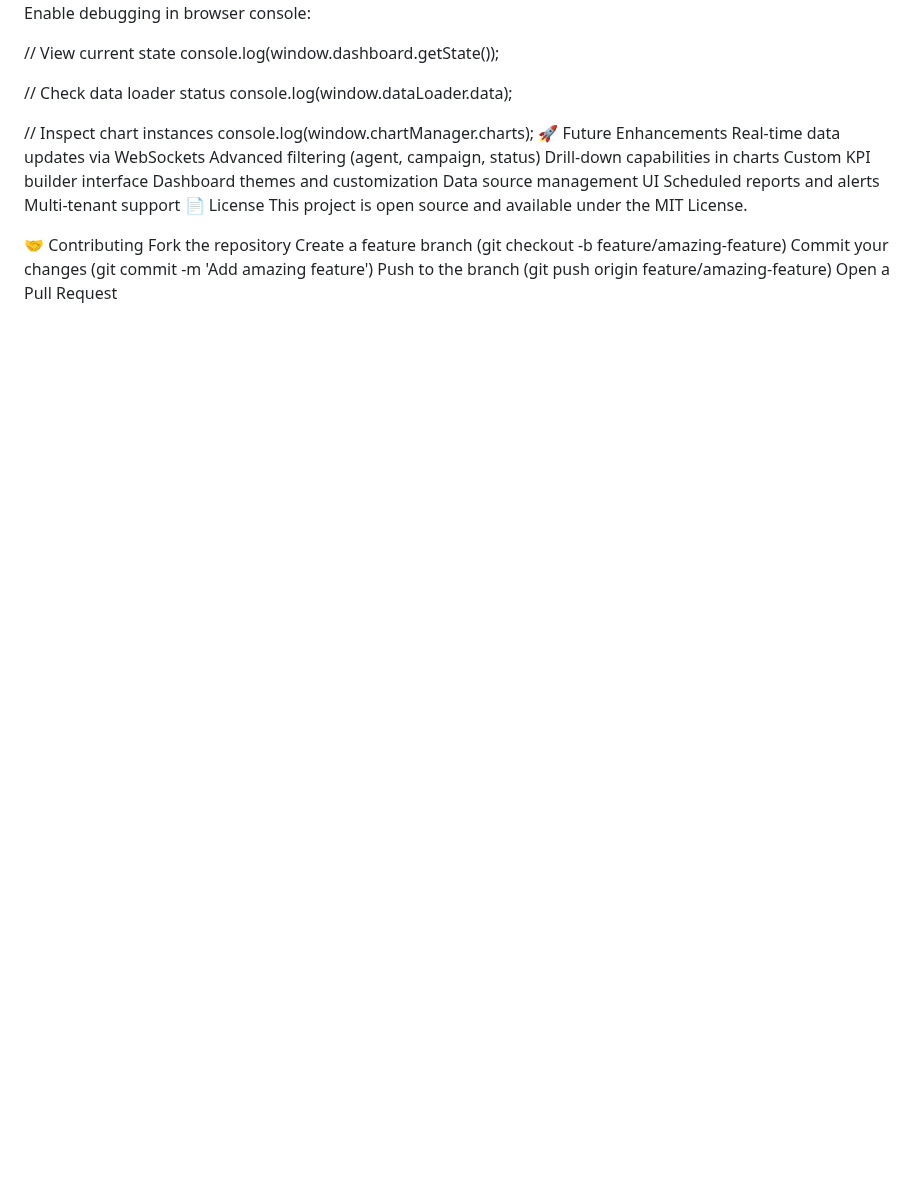
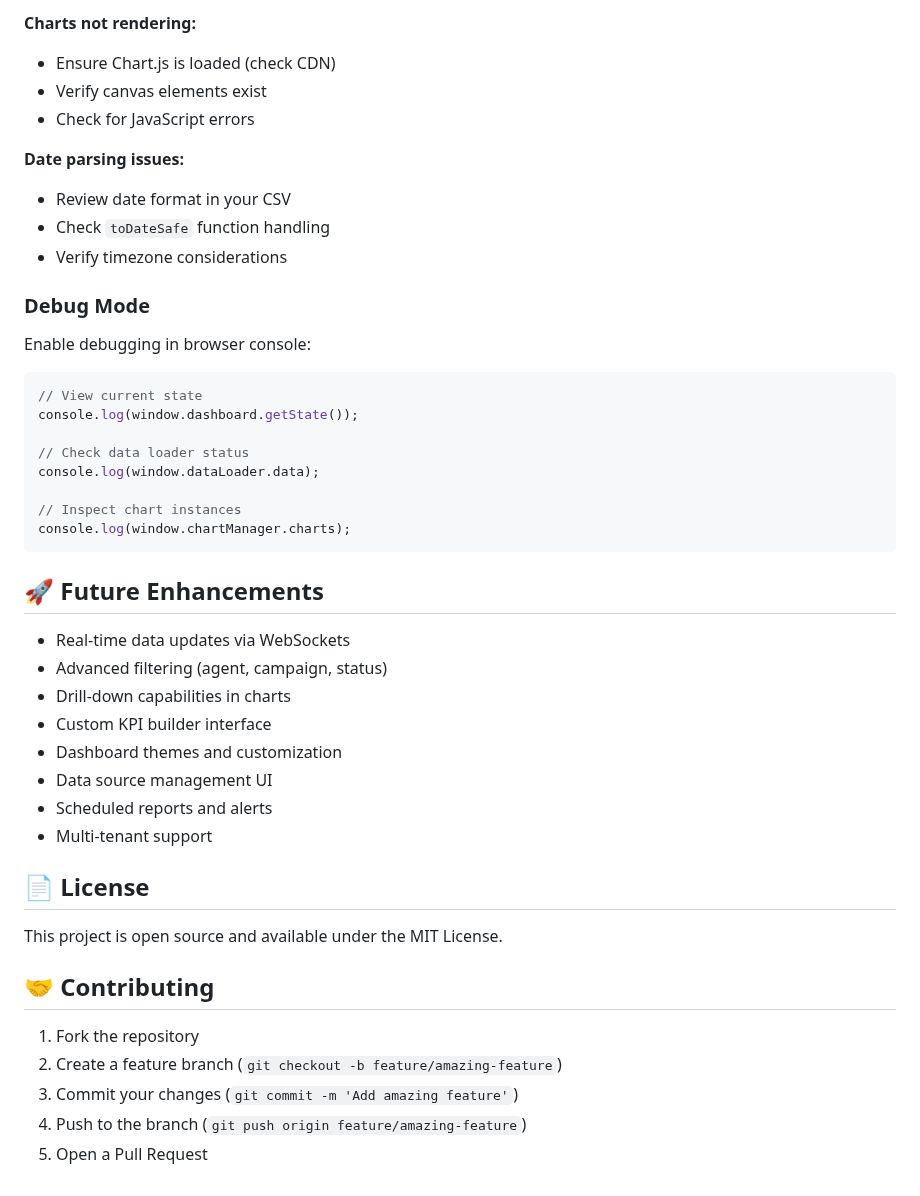
Before and after one commit to massimocristi1970/call-performance-dashboard, a Markdown page: README.md, the part around one of its changes. Drawn GitHub-style; blank space fills up the shorter version.

````diff
--- a/README.md
+++ b/README.md
@@ -189,5 +231,18 @@ Debug Mode
+**Charts not rendering:**
+- Ensure Chart.js is loaded (check CDN)
+- Verify canvas elements exist
+- Check for JavaScript errors
+
+**Date parsing issues:**
+- Review date format in your CSV
+- Check `toDateSafe` function handling
+- Verify timezone considerations
+
+### Debug Mode
+
 Enable debugging in browser console:
 
+```javascript
 // View current state
 console.log(window.dashboard.getState());
 
@@ -196,21 +251,27 @@ console.log(window.dataLoader.data);
 
 // Inspect chart instances
 console.log(window.chartManager.charts);
-🚀 Future Enhancements
-Real-time data updates via WebSockets
-Advanced filtering (agent, campaign, status)
-Drill-down capabilities in charts
-Custom KPI builder interface
-Dashboard themes and customization
-Data source management UI
-Scheduled reports and alerts
-Multi-tenant support
-📄 License
+```
+
+## 🚀 Future Enhancements
+
+- Real-time data updates via WebSockets
+- Advanced filtering (agent, campaign, status)
+- Drill-down capabilities in charts
+- Custom KPI builder interface
+- Dashboard themes and customization
+- Data source management UI
+- Scheduled reports and alerts
+- Multi-tenant support
+
+## 📄 License
+
 This project is open source and available under the MIT License.
 
-🤝 Contributing
-Fork the repository
-Create a feature branch (git checkout -b feature/amazing-feature)
-Commit your changes (git commit -m 'Add amazing feature')
-Push to the branch (git push origin feature/amazing-feature)
-Open a Pull Request
+## 🤝 Contributing
+
+1. Fork the repository
+2. Create a feature branch (`git checkout -b feature/amazing-feature`)
+3. Commit your changes (`git commit -m 'Add amazing feature'`)
+4. Push to the branch (`git push origin feature/amazing-feature`)
+5. Open a Pull Request
````
Also changed, not shown: other parts of README.md (+152 -110 lines).
